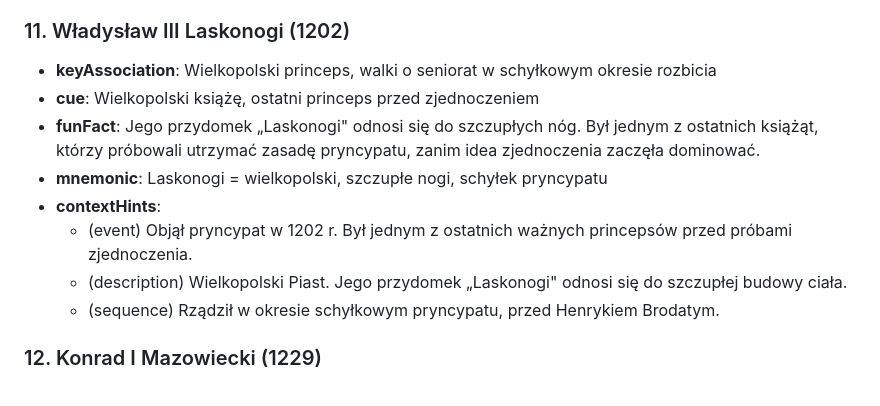
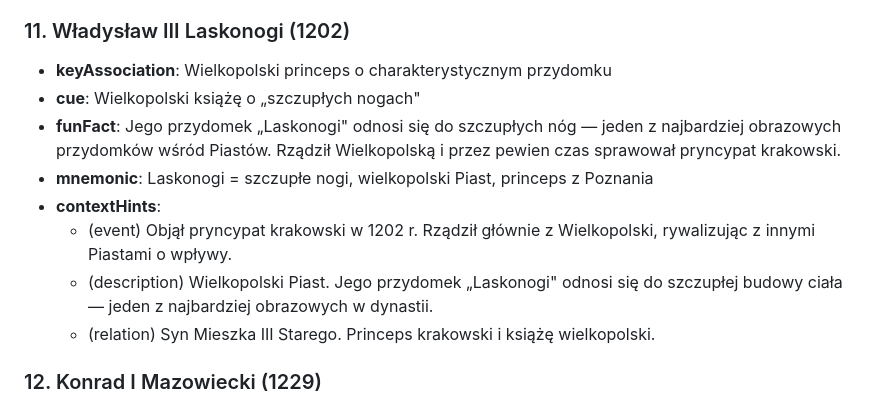
Before and after one commit to profondo-eu/quizy, a Markdown page: historia/krolowie-polski/PLAN_WLADCY_NIEKORONOWANI.md, the part around the change. Drawn GitHub-style.

Commit message:
fix(plan): replace misleading Laskonogi cue
"Ostatni princeps przed zjednoczeniem" is factually wrong —
7 more rulers follow him in the canon. Replaced with a
standalone mnemonic based on his distinctive nickname and
Wielkopolska origin.

Made-with: Cursor

```diff
--- a/historia/krolowie-polski/PLAN_WLADCY_NIEKORONOWANI.md
+++ b/historia/krolowie-polski/PLAN_WLADCY_NIEKORONOWANI.md
@@ -123,14 +123,14 @@ Rozszerzenie quizu z "Królowie Polski" na "Władcy Polski" zgodnie z kanonem na
 
 ### 11. Władysław III Laskonogi (1202)
 
-- **keyAssociation**: Wielkopolski princeps, walki o seniorat w schyłkowym okresie rozbicia
-- **cue**: Wielkopolski książę, ostatni princeps przed zjednoczeniem
-- **funFact**: Jego przydomek „Laskonogi" odnosi się do szczupłych nóg. Był jednym z ostatnich książąt, którzy próbowali utrzymać zasadę pryncypatu, zanim idea zjednoczenia zaczęła dominować.
-- **mnemonic**: Laskonogi = wielkopolski, szczupłe nogi, schyłek pryncypatu
+- **keyAssociation**: Wielkopolski princeps o charakterystycznym przydomku
+- **cue**: Wielkopolski książę o „szczupłych nogach"
+- **funFact**: Jego przydomek „Laskonogi" odnosi się do szczupłych nóg — jeden z najbardziej obrazowych przydomków wśród Piastów. Rządził Wielkopolską i przez pewien czas sprawował pryncypat krakowski.
+- **mnemonic**: Laskonogi = szczupłe nogi, wielkopolski Piast, princeps z Poznania
 - **contextHints**:
-  - (event) Objął pryncypat w 1202 r. Był jednym z ostatnich ważnych princepsów przed próbami zjednoczenia.
-  - (description) Wielkopolski Piast. Jego przydomek „Laskonogi" odnosi się do szczupłej budowy ciała.
-  - (sequence) Rządził w okresie schyłkowym pryncypatu, przed Henrykiem Brodatym.
+  - (event) Objął pryncypat krakowski w 1202 r. Rządził głównie z Wielkopolski, rywalizując z innymi Piastami o wpływy.
+  - (description) Wielkopolski Piast. Jego przydomek „Laskonogi" odnosi się do szczupłej budowy ciała — jeden z najbardziej obrazowych w dynastii.
+  - (relation) Syn Mieszka III Starego. Princeps krakowski i książę wielkopolski.
 
 ### 12. Konrad I Mazowiecki (1229)
 
```
